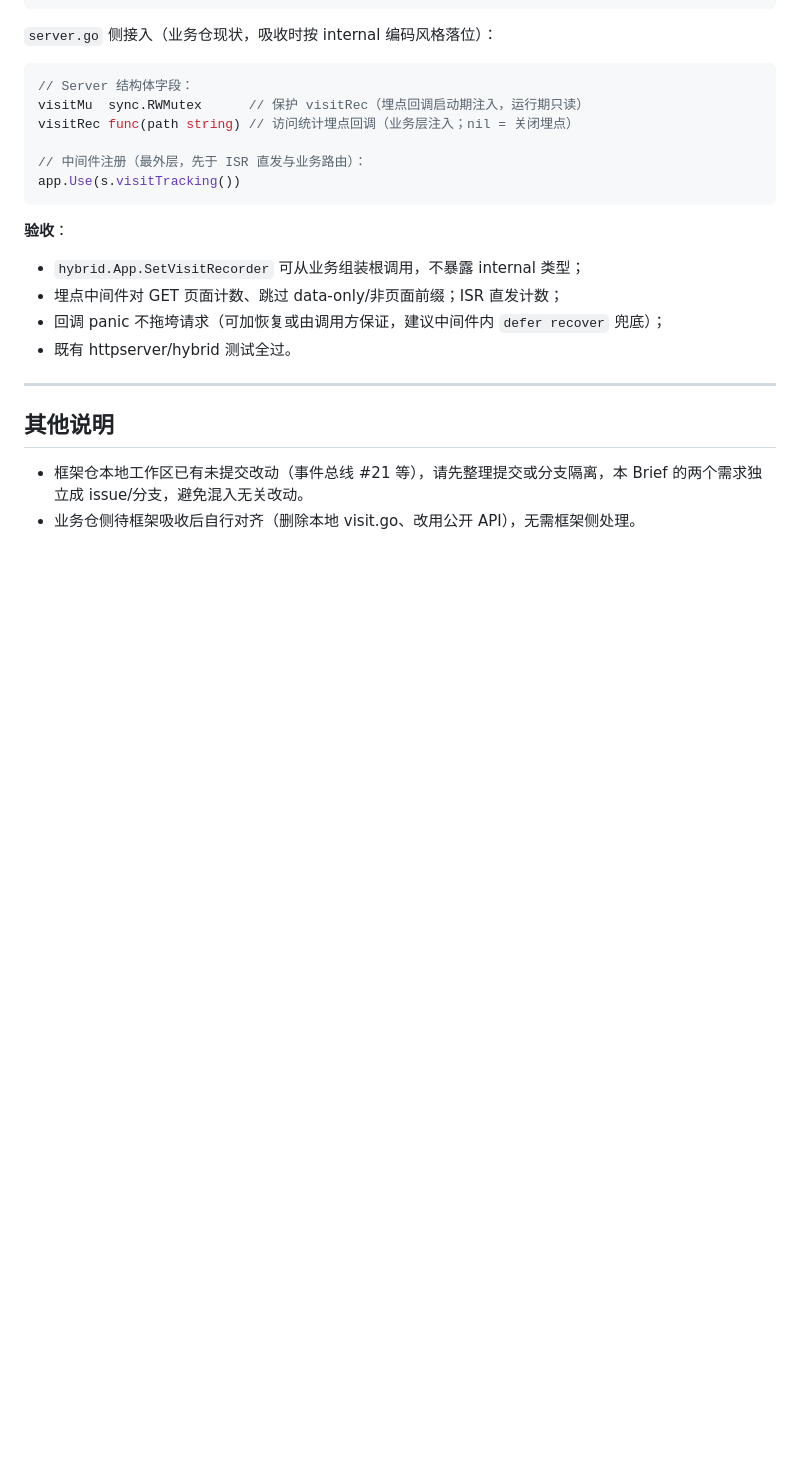
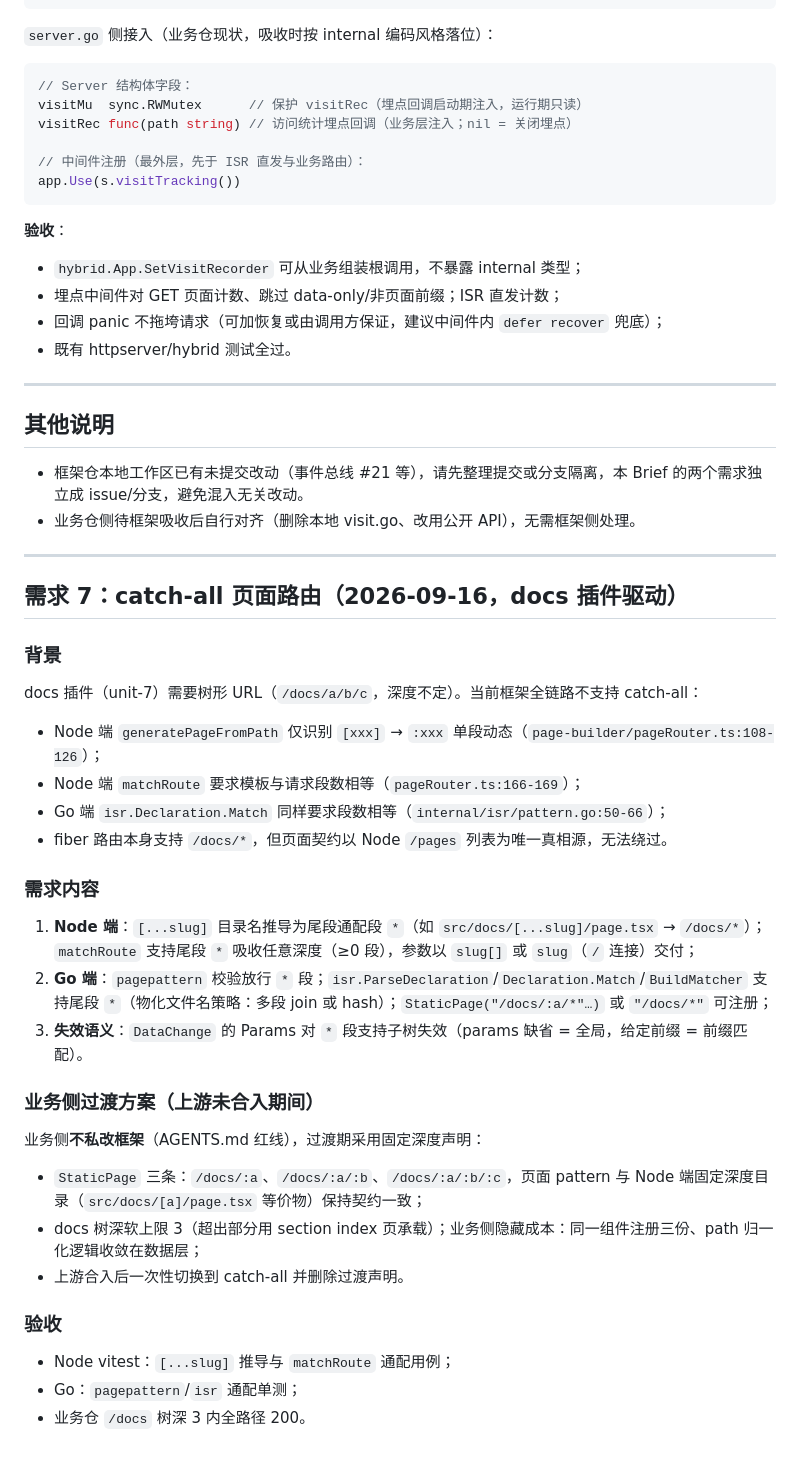
Before and after one commit to RyaoVen/ven-blog, a Markdown page: docs/framework-requests.md, the part around the change. GitHub-like rendering; blank space fills up the shorter version.

Commit message:
docs: 上游需求 7 catch-all 页面路由与过渡方案 (#1)
Co-authored-by: RyaoVen<2098142568@qq.com>

```diff
--- a/docs/framework-requests.md
+++ b/docs/framework-requests.md
@@ -172,3 +172,36 @@ app.Use(s.visitTracking())
 
 - 框架仓本地工作区已有未提交改动（事件总线 #21 等），请先整理提交或分支隔离，本 Brief 的两个需求独立成 issue/分支，避免混入无关改动。
 - 业务仓侧待框架吸收后自行对齐（删除本地 visit.go、改用公开 API），无需框架侧处理。
+
+---
+
+## 需求 7：catch-all 页面路由（2026-09-16，docs 插件驱动）
+
+### 背景
+
+docs 插件（unit-7）需要树形 URL（`/docs/a/b/c`，深度不定）。当前框架全链路不支持 catch-all：
+
+- Node 端 `generatePageFromPath` 仅识别 `[xxx]` → `:xxx` 单段动态（`page-builder/pageRouter.ts:108-126`）；
+- Node 端 `matchRoute` 要求模板与请求段数相等（`pageRouter.ts:166-169`）；
+- Go 端 `isr.Declaration.Match` 同样要求段数相等（`internal/isr/pattern.go:50-66`）；
+- fiber 路由本身支持 `/docs/*`，但页面契约以 Node `/pages` 列表为唯一真相源，无法绕过。
+
+### 需求内容
+
+1. **Node 端**：`[...slug]` 目录名推导为尾段通配段 `*`（如 `src/docs/[...slug]/page.tsx` → `/docs/*`）；`matchRoute` 支持尾段 `*` 吸收任意深度（≥0 段），参数以 `slug[]` 或 `slug`（`/` 连接）交付；
+2. **Go 端**：`pagepattern` 校验放行 `*` 段；`isr.ParseDeclaration`/`Declaration.Match`/`BuildMatcher` 支持尾段 `*`（物化文件名策略：多段 join 或 hash）；`StaticPage("/docs/:a/*"…)` 或 `"/docs/*"` 可注册；
+3. **失效语义**：`DataChange` 的 Params 对 `*` 段支持子树失效（params 缺省 = 全局，给定前缀 = 前缀匹配）。
+
+### 业务侧过渡方案（上游未合入期间）
+
+业务侧**不私改框架**（AGENTS.md 红线），过渡期采用固定深度声明：
+
+- `StaticPage` 三条：`/docs/:a`、`/docs/:a/:b`、`/docs/:a/:b/:c`，页面 pattern 与 Node 端固定深度目录（`src/docs/[a]/page.tsx` 等价物）保持契约一致；
+- docs 树深软上限 3（超出部分用 section index 页承载）；业务侧隐藏成本：同一组件注册三份、path 归一化逻辑收敛在数据层；
+- 上游合入后一次性切换到 catch-all 并删除过渡声明。
+
+### 验收
+
+- Node vitest：`[...slug]` 推导与 `matchRoute` 通配用例；
+- Go：`pagepattern`/`isr` 通配单测；
+- 业务仓 `/docs` 树深 3 内全路径 200。
```
